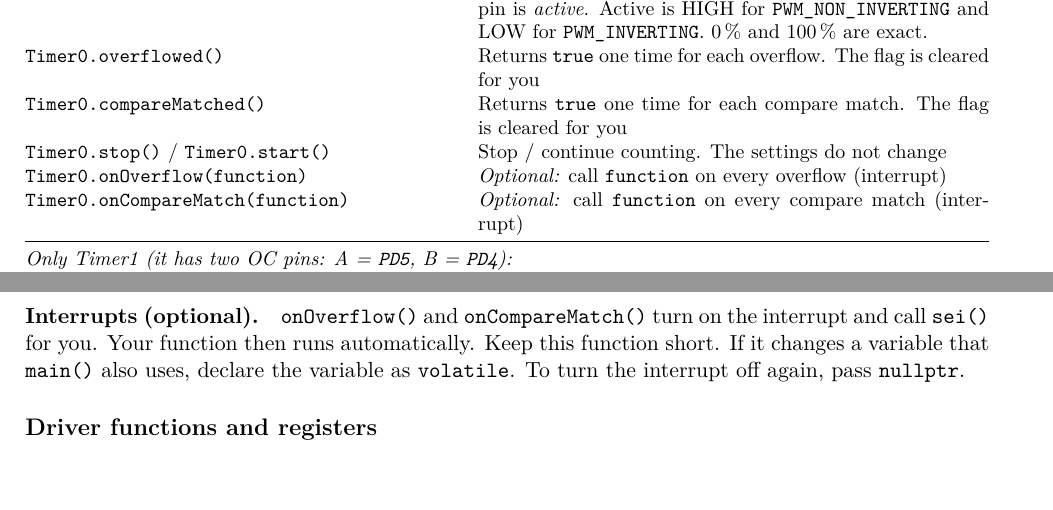
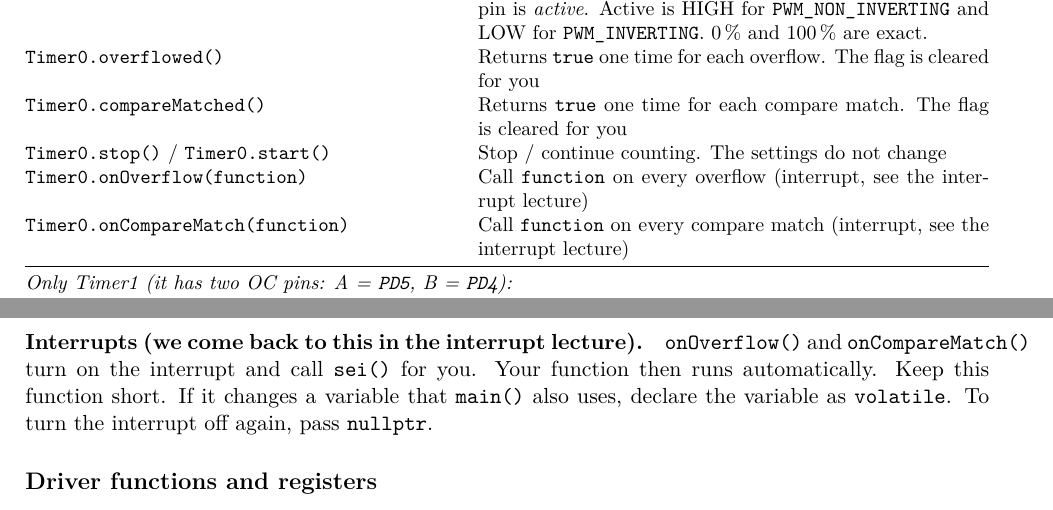
Before and after one commit to AliSahafi/ATMEGA32A, a LaTeX document (drivers/timer/readme.tex): two parts of pages 2 and 3 of 6, joined at a grey line, cut so that both start at the same text. Compiled offline with pdfLaTeX.

Commit message:
Timer handout: interrupts are covered in the interrupt lecture, not optional
Replace the "optional" wording for onOverflow()/onCompareMatch() in the
handout, README and timer.hpp comments with a pointer to the interrupt
lecture. Regenerate readme.pdf.

Co-Authored-By: Claude Opus 5.5 <noreply@anthropic.com>

```diff
--- a/drivers/timer/readme.tex
+++ b/drivers/timer/readme.tex
@@ -129,8 +129,8 @@ on it.
 \code{Timer0.overflowed()} & Returns \code{true} one time for each overflow. The flag is cleared for you \\
 \code{Timer0.compareMatched()} & Returns \code{true} one time for each compare match. The flag is cleared for you \\
 \code{Timer0.stop()} / \code{Timer0.start()} & Stop / continue counting. The settings do not change \\
-\code{Timer0.onOverflow(function)} & \emph{Optional:} call \code{function} on every overflow (interrupt) \\
-\code{Timer0.onCompareMatch(function)} & \emph{Optional:} call \code{function} on every compare match (interrupt) \\
+\code{Timer0.onOverflow(function)} & Call \code{function} on every overflow (interrupt, see the interrupt lecture) \\
+\code{Timer0.onCompareMatch(function)} & Call \code{function} on every compare match (interrupt, see the interrupt lecture) \\
 \midrule
 \multicolumn{2}{@{}l}{\emph{Only Timer1 (it has two OC pins: A = \code{PD5}, B = \code{PD4}):}} \\
 \code{Timer1.begin(mode, N, pinModeA, pinModeB)} & Channel B has its own \code{pinMode} \\
@@ -147,7 +147,7 @@ on it.
 happened after your last call. So \code{while (!Timer0.overflowed());} waits
 until the next overflow. You do not need to write 1 to \code{TIFR}.
 
-\paragraph{Interrupts (optional).} \code{onOverflow()} and
+\paragraph{Interrupts (we come back to this in the interrupt lecture).} \code{onOverflow()} and
 \code{onCompareMatch()} turn on the interrupt and call \code{sei()} for you.
 Your function then runs automatically. Keep this function short. If it
 changes a variable that \code{main()} also uses, declare the variable as
```
Also changed, not shown: README.md, drivers/timer/readme.pdf, 1 other file.
